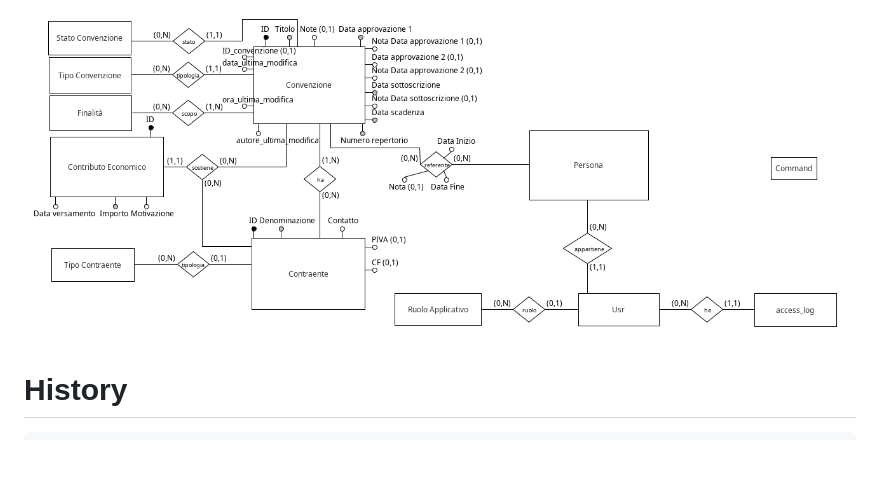
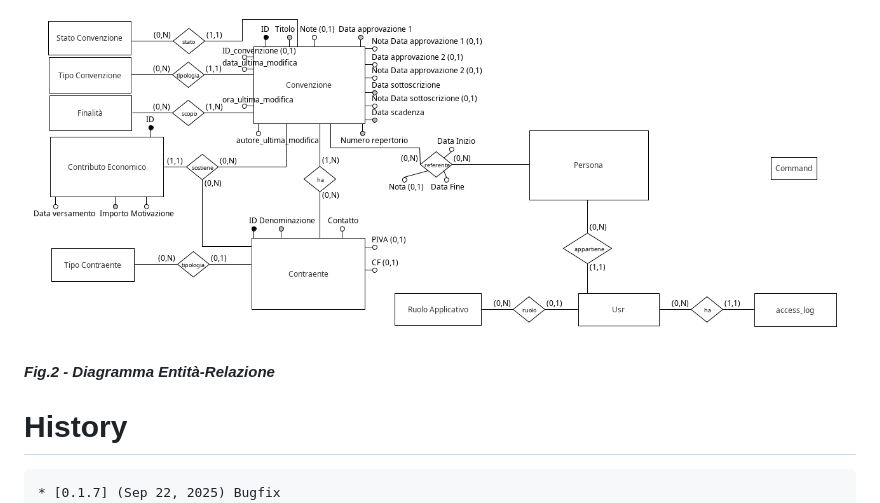
Before and after one commit to gbetorre/convenzioni, a Markdown page: README.it.md, the part around one of its changes. GitHub-like rendering; blank space fills up the shorter version.

````diff
--- a/README.it.md
+++ b/README.it.md
@@ -108,9 +112,12 @@ Il software è un'applicazione Java three-tier
 
 ![Entity-Relationships diagram](SQL/SchemaER.png)
 
+**_Fig.2 - Diagramma Entit&agrave;-Relazione_**
+
 # History
 
 ```
+* [0.1.7] (Sep 22, 2025) Bugfix
 * [0.1.6] (Sep 18, 2025) Implementato footer
 * [0.1.5] (Sep 16, 2025) Implementato messaggio di benvenuto post-login
 * [0.1.4] (Sep 15, 2025) Implementata generazione elenco convenzioni in pagina di landing
````
Also changed, not shown: other parts of README.it.md (+4 -0 lines), README.md (+7 -0 lines).
